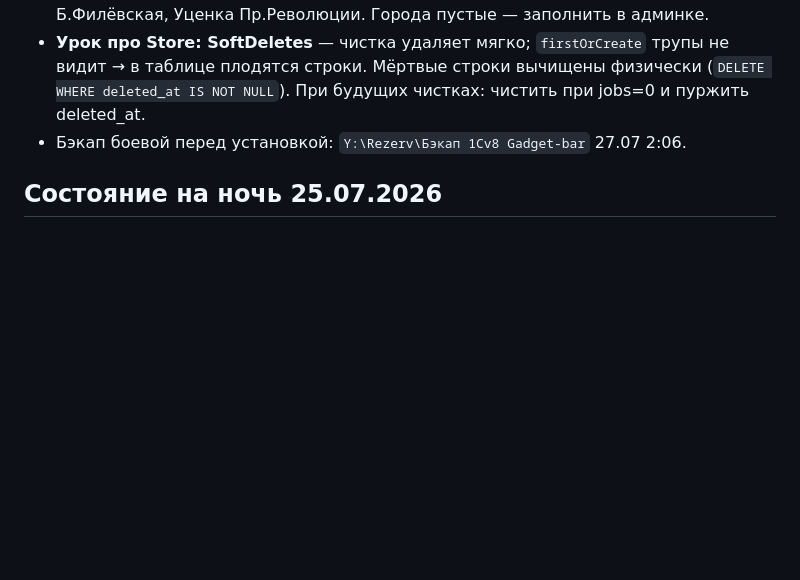
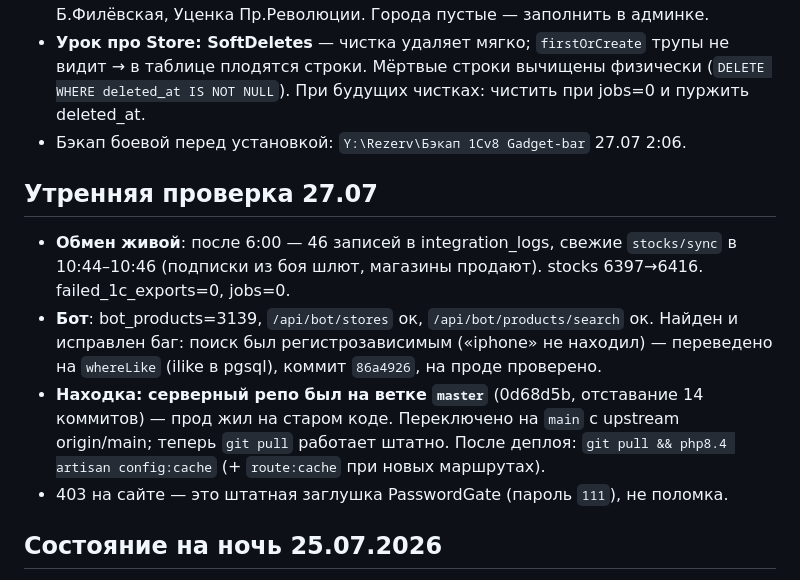
Before and after one commit to Noo001/gb-site, a Markdown page: CONTEXT.md, the part around the change. Drawn GitHub-style; blank space fills up the shorter version.

Commit message:
CONTEXT: morning check — exchange live, bot search ilike fix, server repo switched master->main

```diff
--- a/CONTEXT.md
+++ b/CONTEXT.md
@@ -26,6 +26,13 @@
 - **Склады: 23 живых** (дубль «Уфа» рассосался сам: в бою один «Уфа, ул. Ленина, 28а»). Новые из боя: Калуга, Нижний Новгород, Старый Оскол, Москва Б.Филёвская, Уценка Пр.Революции. Города пустые — заполнить в админке.
 - **Урок про Store: SoftDeletes** — чистка удаляет мягко; `firstOrCreate` трупы не видит → в таблице плодятся строки. Мёртвые строки вычищены физически (`DELETE WHERE deleted_at IS NOT NULL`). При будущих чистках: чистить при jobs=0 и пуржить deleted_at.
 - Бэкап боевой перед установкой: `Y:\Rezerv\Бэкап 1Cv8 Gadget-bar` 27.07 2:06.
+
+## Утренняя проверка 27.07
+
+- **Обмен живой**: после 6:00 — 46 записей в integration_logs, свежие `stocks/sync` в 10:44–10:46 (подписки из боя шлют, магазины продают). stocks 6397→6416. failed_1c_exports=0, jobs=0.
+- **Бот**: bot_products=3139, `/api/bot/stores` ок, `/api/bot/products/search` ок. Найден и исправлен баг: поиск был регистрозависимым («iphone» не находил) — переведено на `whereLike` (ilike в pgsql), коммит `86a4926`, на проде проверено.
+- **Находка: серверный репо был на ветке `master`** (0d68d5b, отставание 14 коммитов) — прод жил на старом коде. Переключено на `main` с upstream origin/main; теперь `git pull` работает штатно. После деплоя: `git pull && php8.4 artisan config:cache` (+ `route:cache` при новых маршрутах).
+- 403 на сайте — это штатная заглушка PasswordGate (пароль `111`), не поломка.
 
 ## Состояние на ночь 25.07.2026
 
```
